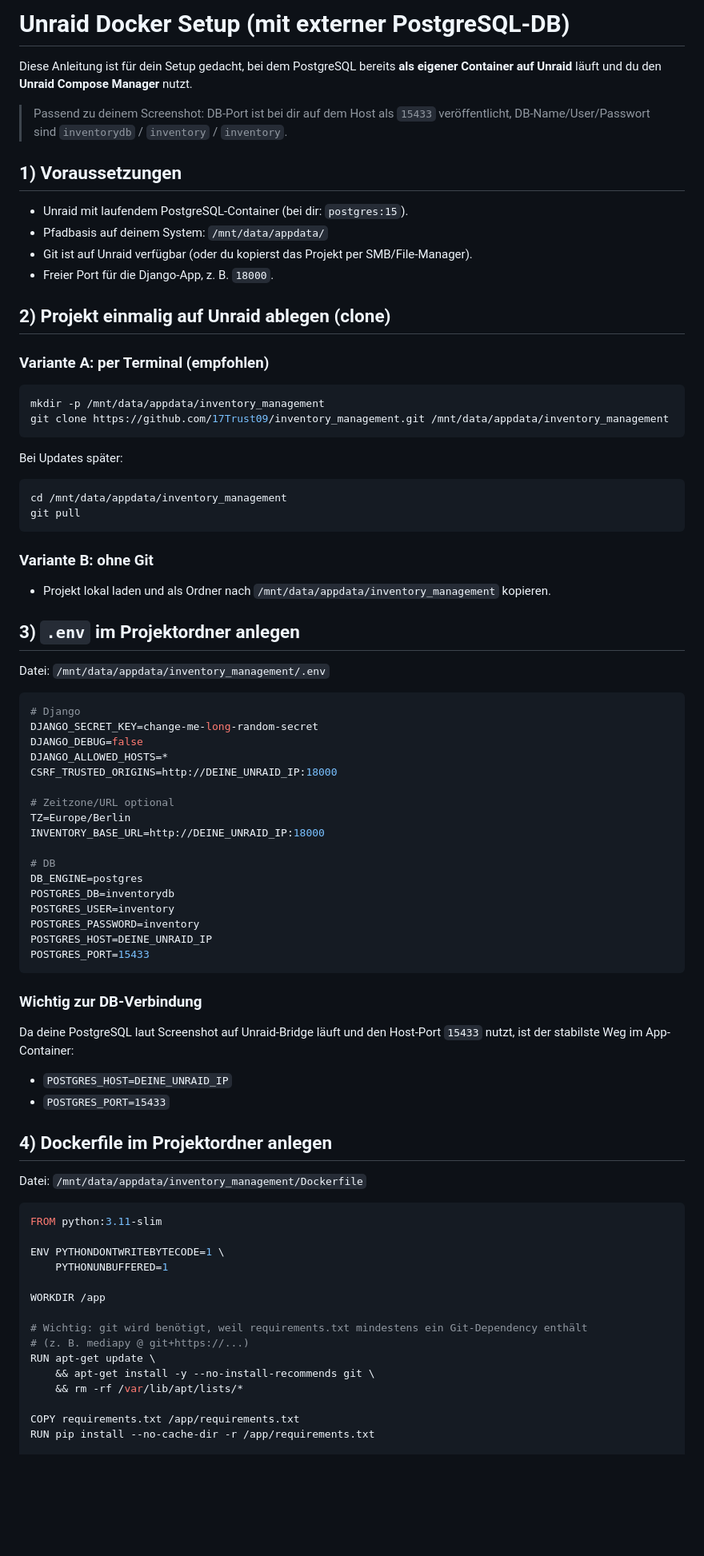
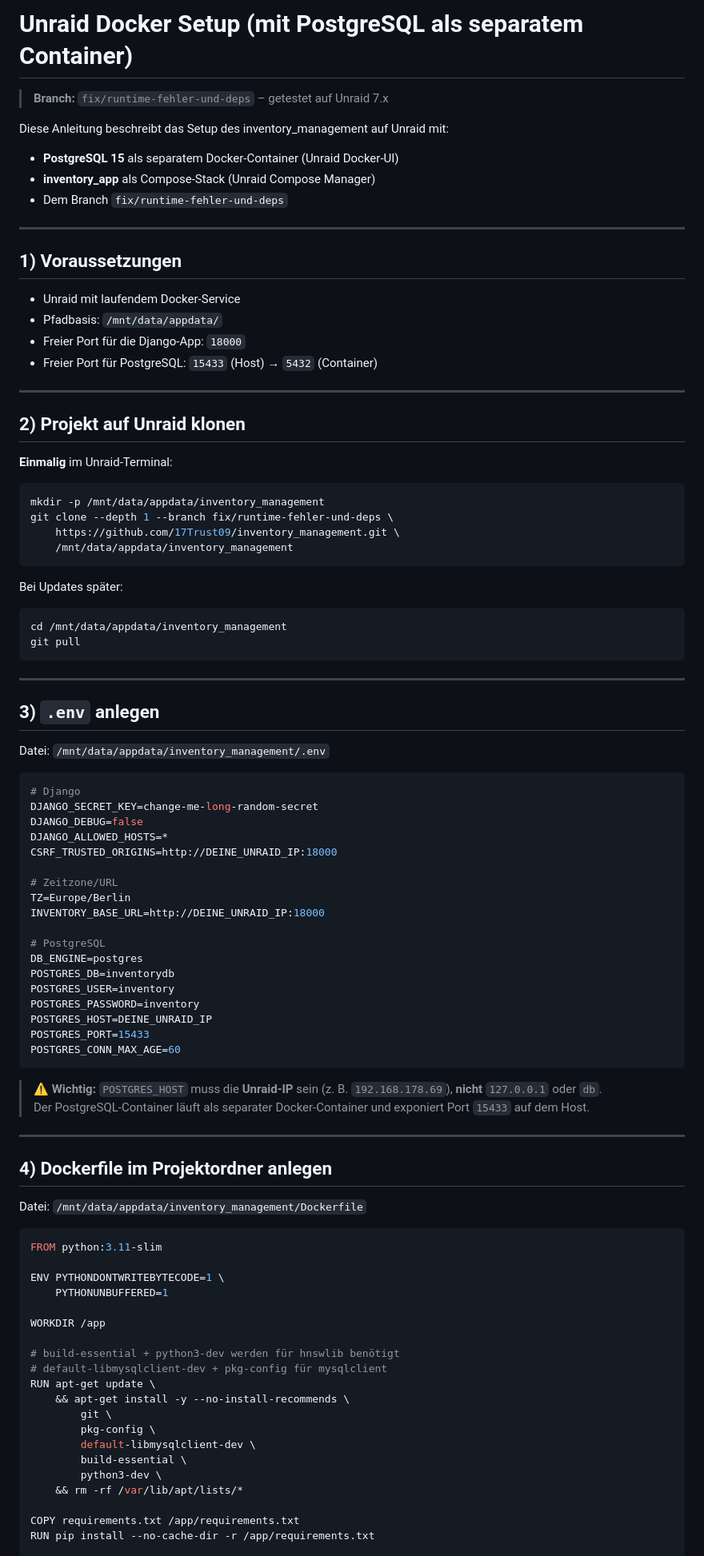
Before and after one commit to 17Trust09/inventory_management, a Markdown page: docs/unraid-docker.md, the part around one of its changes. Shown at 80% size. Rendered like a GitHub page; blank space fills up the shorter version.

````diff
--- a/docs/unraid-docker.md
+++ b/docs/unraid-docker.md
@@ -1,23 +1,32 @@
-# Unraid Docker Setup (mit externer PostgreSQL-DB)
+# Unraid Docker Setup (mit PostgreSQL als separatem Container)
 
-Diese Anleitung ist für dein Setup gedacht, bei dem PostgreSQL bereits **als eigener Container auf Unraid** läuft und du den **Unraid Compose Manager** nutzt.
+> **Branch:** `fix/runtime-fehler-und-deps` – getestet auf Unraid 7.x
 
-> Passend zu deinem Screenshot: DB-Port ist bei dir auf dem Host als `15433` veröffentlicht, DB-Name/User/Passwort sind `inventorydb` / `inventory` / `inventory`.
+Diese Anleitung beschreibt das Setup des inventory_management auf Unraid mit:
+- **PostgreSQL 15** als separatem Docker-Container (Unraid Docker-UI)
+- **inventory_app** als Compose-Stack (Unraid Compose Manager)
+- Dem Branch `fix/runtime-fehler-und-deps`
+
+---
 
 ## 1) Voraussetzungen
 
-- Unraid mit laufendem PostgreSQL-Container (bei dir: `postgres:15`).
-- Pfadbasis auf deinem System: `/mnt/data/appdata/`
-- Git ist auf Unraid verfügbar (oder du kopierst das Projekt per SMB/File-Manager).
-- Freier Port für die Django-App, z. B. `18000`.
+- Unraid mit laufendem Docker-Service
+- Pfadbasis: `/mnt/data/appdata/`
+- Freier Port für die Django-App: `18000`
+- Freier Port für PostgreSQL: `15433` (Host) → `5432` (Container)
 
-## 2) Projekt **einmalig** auf Unraid ablegen (clone)
+---
 
-### Variante A: per Terminal (empfohlen)
+## 2) Projekt auf Unraid klonen
+
+**Einmalig** im Unraid-Terminal:
 
 ```bash
 mkdir -p /mnt/data/appdata/inventory_management
-git clone https://github.com/17Trust09/inventory_management.git /mnt/data/appdata/inventory_management
+git clone --depth 1 --branch fix/runtime-fehler-und-deps \
+    https://github.com/17Trust09/inventory_management.git \
+    /mnt/data/appdata/inventory_management
 ```
 
 Bei Updates später:
@@ -27,11 +36,9 @@ cd /mnt/data/appdata/inventory_management
 git pull
 ```
 
-### Variante B: ohne Git
+---
 
-- Projekt lokal laden und als Ordner nach `/mnt/data/appdata/inventory_management` kopieren.
-
-## 3) `.env` im Projektordner anlegen
+## 3) `.env` anlegen
 
 Datei: `/mnt/data/appdata/inventory_management/.env`
 
@@ -42,25 +49,24 @@ DJANGO_DEBUG=false
 DJANGO_ALLOWED_HOSTS=*
 CSRF_TRUSTED_ORIGINS=http://DEINE_UNRAID_IP:18000
 
-# Zeitzone/URL optional
+# Zeitzone/URL
 TZ=Europe/Berlin
 INVENTORY_BASE_URL=http://DEINE_UNRAID_IP:18000
 
-# DB
+# PostgreSQL
 DB_ENGINE=postgres
 POSTGRES_DB=inventorydb
 POSTGRES_USER=inventory
 POSTGRES_PASSWORD=inventory
 POSTGRES_HOST=DEINE_UNRAID_IP
 POSTGRES_PORT=15433
+POSTGRES_CONN_MAX_AGE=60
 ```
 
-### Wichtig zur DB-Verbindung
+> **⚠️ Wichtig:** `POSTGRES_HOST` muss die **Unraid-IP** sein (z. B. `192.168.178.69`), **nicht** `127.0.0.1` oder `db`.
+> Der PostgreSQL-Container läuft als separater Docker-Container und exponiert Port `15433` auf dem Host.
 
-Da deine PostgreSQL laut Screenshot auf Unraid-Bridge läuft und den Host-Port `15433` nutzt, ist der stabilste Weg im App-Container:
-
-- `POSTGRES_HOST=DEINE_UNRAID_IP`
-- `POSTGRES_PORT=15433`
+---
 
 ## 4) Dockerfile im Projektordner anlegen
 
@@ -74,10 +80,15 @@ ENV PYTHONDONTWRITEBYTECODE=1 \
 
 WORKDIR /app
 
-# Wichtig: git wird benötigt, weil requirements.txt mindestens ein Git-Dependency enthält
-# (z. B. mediapy @ git+https://...)
+# build-essential + python3-dev werden für hnswlib benötigt
+# default-libmysqlclient-dev + pkg-config für mysqlclient
 RUN apt-get update \
-    && apt-get install -y --no-install-recommends git \
+    && apt-get install -y --no-install-recommends \
+        git \
+        pkg-config \
+        default-libmysqlclient-dev \
+        build-essential \
+        python3-dev \
     && rm -rf /var/lib/apt/lists/*
 
 COPY requirements.txt /app/requirements.txt
````
Also changed, not shown: other parts of docs/unraid-docker.md (+162 -49 lines).
